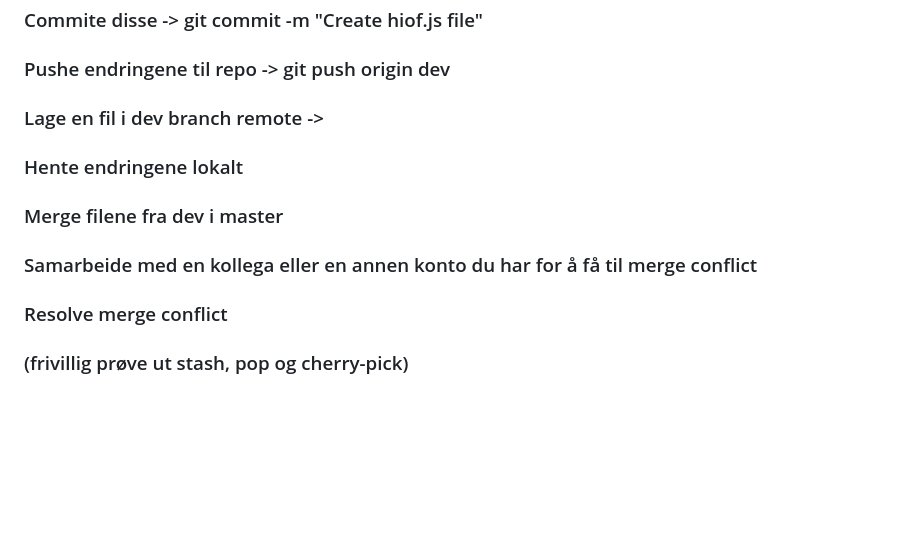
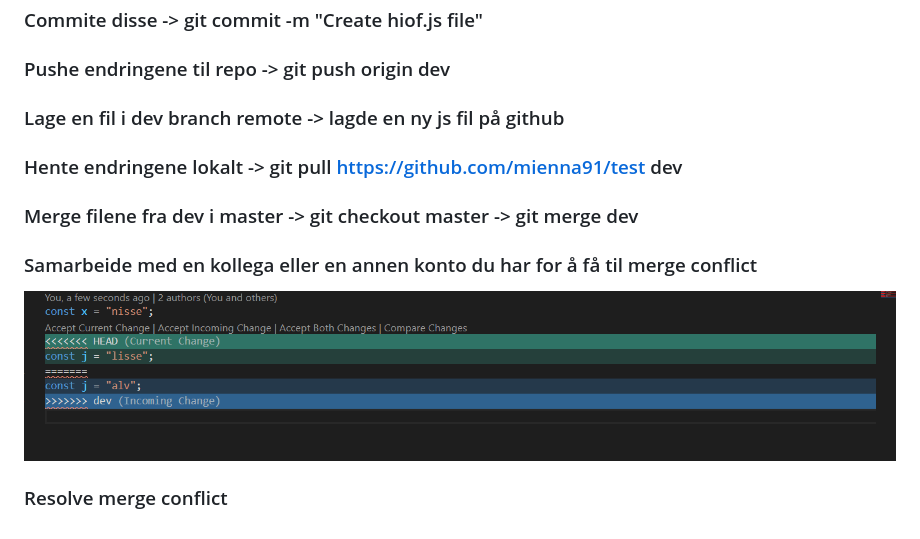
Before and after one commit to mienna91/Webpplikasjoner-oppgave3-utviklingsverktoy, a Markdown page: oppgave3/git.md, the part around the change. GitHub-like rendering; pictures changed too: oppgave3/conflict.png (added); blank space fills up the shorter version.

Commit message:
oppgave 3 done

```diff
--- a/oppgave3/git.md
+++ b/oppgave3/git.md
@@ -16,14 +16,14 @@ Oppgaver tilhørende oppgave3 i webapplikasjoner
 
 ### Pushe endringene til repo -> git push origin dev
 
-### Lage en fil i dev branch remote ->
+### Lage en fil i dev branch remote -> lagde en ny js fil på github
 
-### Hente endringene lokalt
+### Hente endringene lokalt -> git pull https://github.com/mienna91/test dev
 
-### Merge filene fra dev i master
+### Merge filene fra dev i master -> git checkout master -> git merge dev
 
 ### Samarbeide med en kollega eller en annen konto du har for å få til merge conflict
 
+<img src="conflict.png">
+
 ### Resolve merge conflict
-
-### (frivillig prøve ut stash, pop og cherry-pick)
```
Also changed, not shown: 1 other file.
